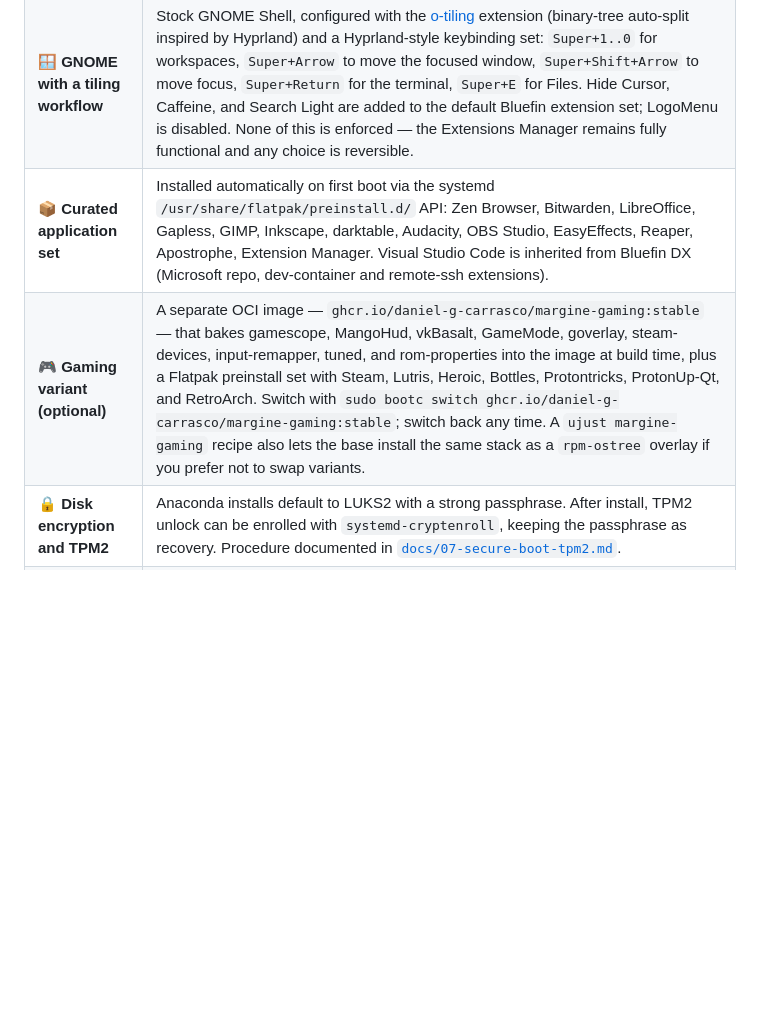
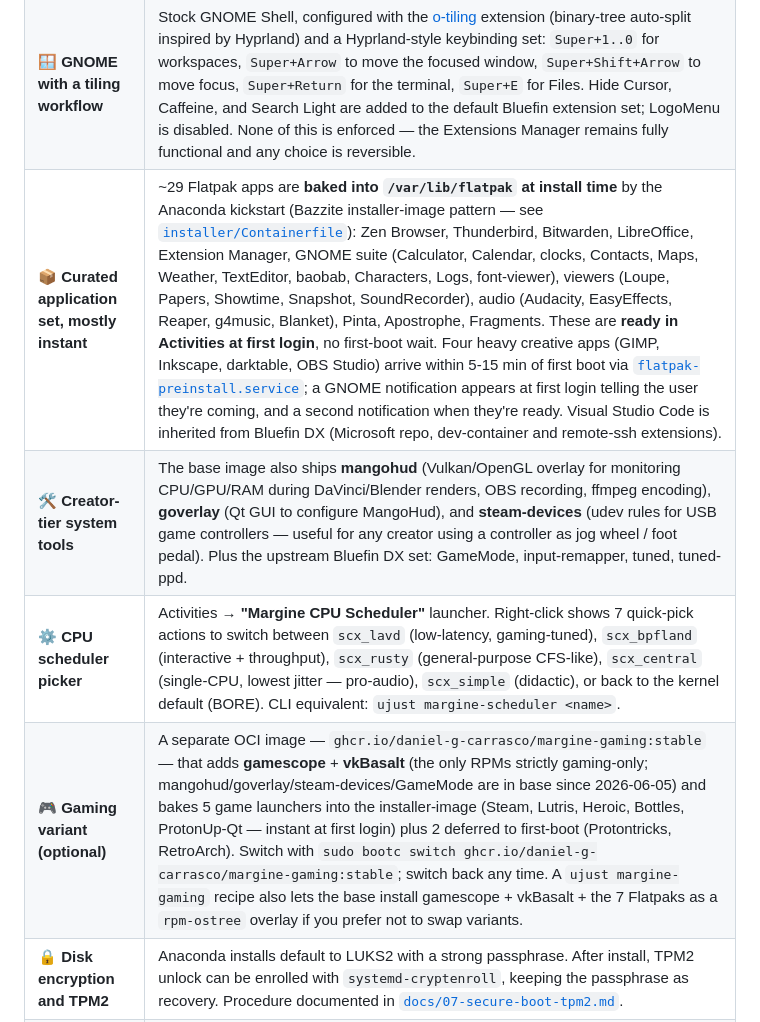
Before and after one commit to daniel-g-carrasco/margine-image, a Markdown page: README.md, the part around the change. GitHub-like rendering; blank space fills up the shorter version.

Commit message:
docs(readme): refresh feature rows for 2026-06-05 (BAKE installer-image, scheduler launcher, creator-tier RPMs in base)
Three feature rows updated, one new row added — reflecting the
work landed today across PRs #18, #31, #34:

  1. **Curated application set** — was "Installed automatically on
     first boot via /usr/share/flatpak/preinstall.d". After PR #31
     it's now a two-stage model: ~29 apps baked into /var/lib/flatpak
     at install time (Bazzite installer-image pattern, points to the
     new installer/Containerfile), 4 heavy creative apps still
     deferred to flatpak-preinstall.service. GNOME notification (PR
     #31's first-boot-status .desktop) announces the deferred
     install + completion.

  2. **NEW: Creator-tier system tools** — documents the 2026-06-05
     promotion of mangohud + goverlay + steam-devices from
     gaming-only to base. Useful for creator workflows (DaVinci/
     Blender/OBS render monitoring, USB controller as jog wheel).

  3. **NEW: CPU scheduler picker** — documents the new "Margine
     CPU Scheduler" Activities launcher (PR #34) with its 7
     quick-pick right-click actions. Calls out scx_central for
     pro-audio.

  4. **Gaming variant** — updated to reflect that gamescope +
     vkBasalt are the only gaming-only RPMs after the promotion,
     and that 5 of the 7 gaming Flatpaks (Steam, Lutris, Heroic,
     Bottles, ProtonUp-Qt) are now baked at install (instant at
     first login), only Protontricks + RetroArch are deferred.

Co-Authored-By: Claude Opus 4.7 <noreply@anthropic.com>

```diff
--- a/README.md
+++ b/README.md
@@ -57,8 +57,10 @@ operations.
 | ⚡ **CachyOS kernel, signed for Secure Boot** | Mainline kernel from the [`bieszczaders/kernel-cachyos`](https://copr.fedorainfracloud.org/coprs/bieszczaders/kernel-cachyos/) COPR, which includes the BORE scheduler (lower-latency desktop response under load) and several upstream-pending performance patches. The kernel image and every kernel module are signed at build time with the Margine MOK; the public key is enrolled into shim's MOK store on first boot via a one-shot service. Secure Boot remains enabled and the kernel chain of trust is verified at every boot. Userspace BPF schedulers (`scx_lavd`, `scx_bpfland`, `scx_rusty`, `scx_central`, `scx_simple`) from the sibling [`kernel-cachyos-addons`](https://copr.fedorainfracloud.org/coprs/bieszczaders/kernel-cachyos-addons/) COPR ship in **every** Margine flavour (base + gaming) and can be switched at runtime with `ujust margine-scheduler` — useful for pro-audio (`scx_central` pins all scheduling decisions to a single CPU, removing a class of multi-core jitter). The kernel itself is bit-identical between flavours; gaming only adds userspace libraries. |
 | 🛡 **Immutable filesystem, atomic upgrades** | The `/usr` tree is part of the bootc deployment and is mounted read-only. Software updates pull a new OCI image from the registry and stage it as a new deployment; the previous deployment is kept on disk. If the new deployment fails to boot or misbehaves, `bootc rollback` switches back to the previous one at the next reboot. Daily updates are orchestrated in the background by Bluefin's `uupd.timer`. |
 | 🪟 **GNOME with a tiling workflow** | Stock GNOME Shell, configured with the [o-tiling](https://github.com/oliwebd/o-tiling) extension (binary-tree auto-split inspired by Hyprland) and a Hyprland-style keybinding set: `Super+1..0` for workspaces, `Super+Arrow` to move the focused window, `Super+Shift+Arrow` to move focus, `Super+Return` for the terminal, `Super+E` for Files. Hide Cursor, Caffeine, and Search Light are added to the default Bluefin extension set; LogoMenu is disabled. None of this is enforced — the Extensions Manager remains fully functional and any choice is reversible. |
-| 📦 **Curated application set** | Installed automatically on first boot via the systemd `/usr/share/flatpak/preinstall.d/` API: Zen Browser, Bitwarden, LibreOffice, Gapless, GIMP, Inkscape, darktable, Audacity, OBS Studio, EasyEffects, Reaper, Apostrophe, Extension Manager. Visual Studio Code is inherited from Bluefin DX (Microsoft repo, dev-container and remote-ssh extensions). |
-| 🎮 **Gaming variant (optional)** | A separate OCI image — `ghcr.io/daniel-g-carrasco/margine-gaming:stable` — that bakes gamescope, MangoHud, vkBasalt, GameMode, goverlay, steam-devices, input-remapper, tuned, and rom-properties into the image at build time, plus a Flatpak preinstall set with Steam, Lutris, Heroic, Bottles, Protontricks, ProtonUp-Qt, and RetroArch. Switch with `sudo bootc switch ghcr.io/daniel-g-carrasco/margine-gaming:stable`; switch back any time. A `ujust margine-gaming` recipe also lets the base install the same stack as a `rpm-ostree` overlay if you prefer not to swap variants. |
+| 📦 **Curated application set, mostly instant** | ~29 Flatpak apps are **baked into `/var/lib/flatpak` at install time** by the Anaconda kickstart (Bazzite installer-image pattern — see [`installer/Containerfile`](installer/Containerfile)): Zen Browser, Thunderbird, Bitwarden, LibreOffice, Extension Manager, GNOME suite (Calculator, Calendar, clocks, Contacts, Maps, Weather, TextEditor, baobab, Characters, Logs, font-viewer), viewers (Loupe, Papers, Showtime, Snapshot, SoundRecorder), audio (Audacity, EasyEffects, Reaper, g4music, Blanket), Pinta, Apostrophe, Fragments. These are **ready in Activities at first login**, no first-boot wait. Four heavy creative apps (GIMP, Inkscape, darktable, OBS Studio) arrive within 5-15 min of first boot via [`flatpak-preinstall.service`](https://docs.flatpak.org/en/latest/system-installation.html#system-installation-list); a GNOME notification appears at first login telling the user they're coming, and a second notification when they're ready. Visual Studio Code is inherited from Bluefin DX (Microsoft repo, dev-container and remote-ssh extensions). |
+| 🛠 **Creator-tier system tools** | The base image also ships **mangohud** (Vulkan/OpenGL overlay for monitoring CPU/GPU/RAM during DaVinci/Blender renders, OBS recording, ffmpeg encoding), **goverlay** (Qt GUI to configure MangoHud), and **steam-devices** (udev rules for USB game controllers — useful for any creator using a controller as jog wheel / foot pedal). Plus the upstream Bluefin DX set: GameMode, input-remapper, tuned, tuned-ppd. |
+| ⚙️ **CPU scheduler picker** | Activities → **"Margine CPU Scheduler"** launcher. Right-click shows 7 quick-pick actions to switch between `scx_lavd` (low-latency, gaming-tuned), `scx_bpfland` (interactive + throughput), `scx_rusty` (general-purpose CFS-like), `scx_central` (single-CPU, lowest jitter — pro-audio), `scx_simple` (didactic), or back to the kernel default (BORE). CLI equivalent: `ujust margine-scheduler <name>`. |
+| 🎮 **Gaming variant (optional)** | A separate OCI image — `ghcr.io/daniel-g-carrasco/margine-gaming:stable` — that adds **gamescope** + **vkBasalt** (the only RPMs strictly gaming-only; mangohud/goverlay/steam-devices/GameMode are in base since 2026-06-05) and bakes 5 game launchers into the installer-image (Steam, Lutris, Heroic, Bottles, ProtonUp-Qt — instant at first login) plus 2 deferred to first-boot (Protontricks, RetroArch). Switch with `sudo bootc switch ghcr.io/daniel-g-carrasco/margine-gaming:stable`; switch back any time. A `ujust margine-gaming` recipe also lets the base install gamescope + vkBasalt + the 7 Flatpaks as a `rpm-ostree` overlay if you prefer not to swap variants. |
 | 🔒 **Disk encryption and TPM2** | Anaconda installs default to LUKS2 with a strong passphrase. After install, TPM2 unlock can be enrolled with `systemd-cryptenroll`, keeping the passphrase as recovery. Procedure documented in [`docs/07-secure-boot-tpm2.md`](https://github.com/daniel-g-carrasco/margine-fedora-atomic/blob/main/docs/07-secure-boot-tpm2.md). |
 | 🧪 **Verified build pipeline** | Every release passes three checks before it can be installed: image-internals inspection (a "candidate" tag is published first), boot test in QEMU, and only then promotion to the public `:stable` tag. A release that doesn't boot in a virtual machine never becomes the one your computer pulls. |
 | 🗂 **Organized application folders** | GNOME's activities grid is organized into six folders: Office, Graphics, Photography, Audio, Video, System. High-frequency apps (browser, mail, files, terminal, code editor) stay at the top level for one-click access. Editable in the declarative spec. |
```
